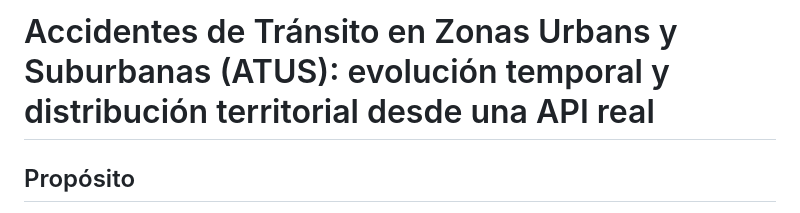
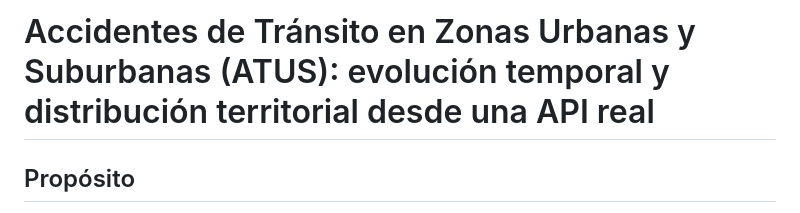
Before and after one commit to Gerar93Dot/Computo-cientifico-ok, a Markdown page: README.md, the part around the change. Drawn GitHub-style.

Commit message:
Fix typo in README title

```diff
--- a/README.md
+++ b/README.md
@@ -1,4 +1,4 @@
-# Accidentes de Tránsito en Zonas Urbans y Suburbanas (ATUS): evolución temporal y distribución territorial desde una API real
+# Accidentes de Tránsito en Zonas Urbanas y Suburbanas (ATUS): evolución temporal y distribución territorial desde una API real
 
 ## Propósito
 
```
